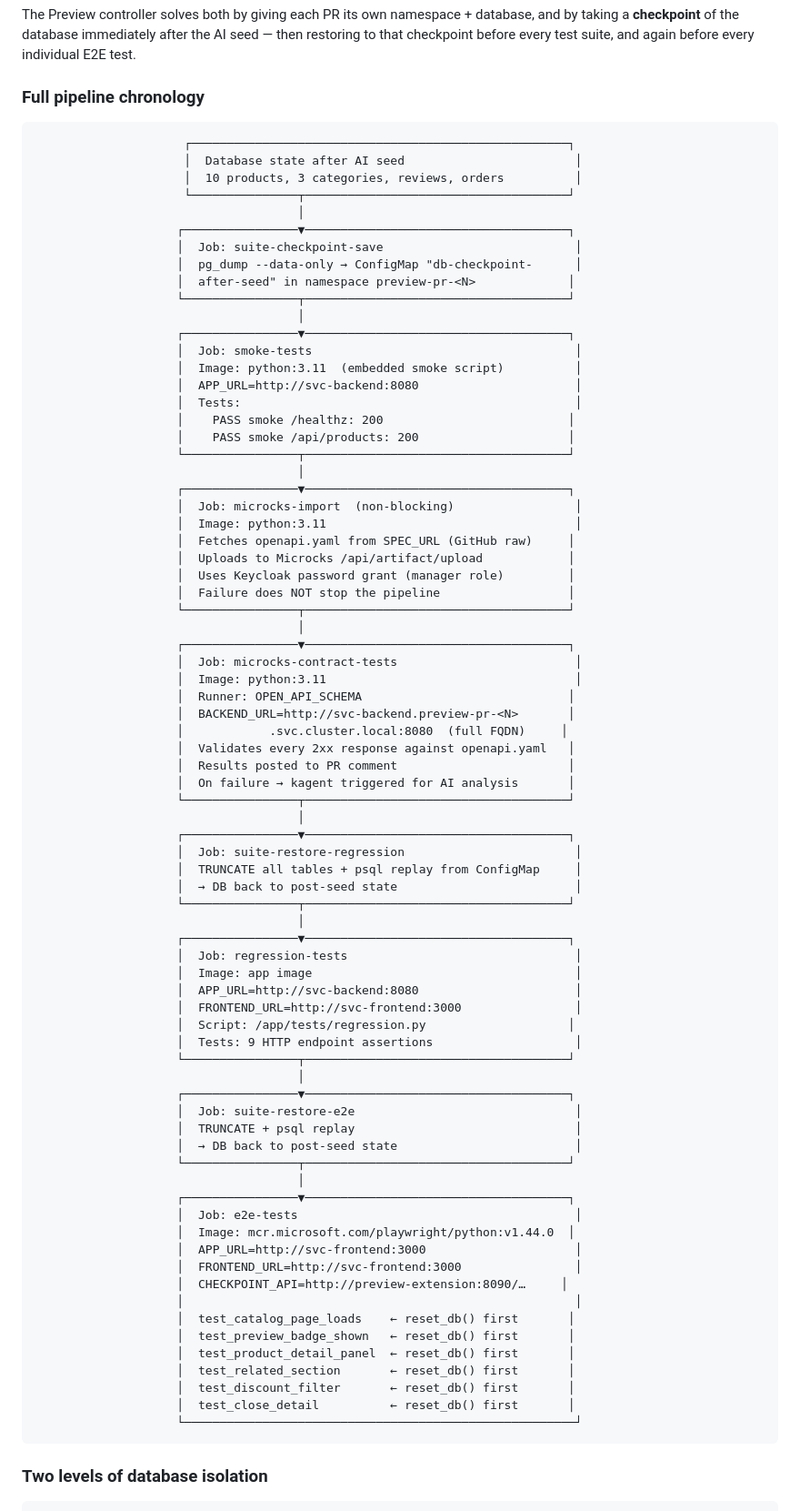
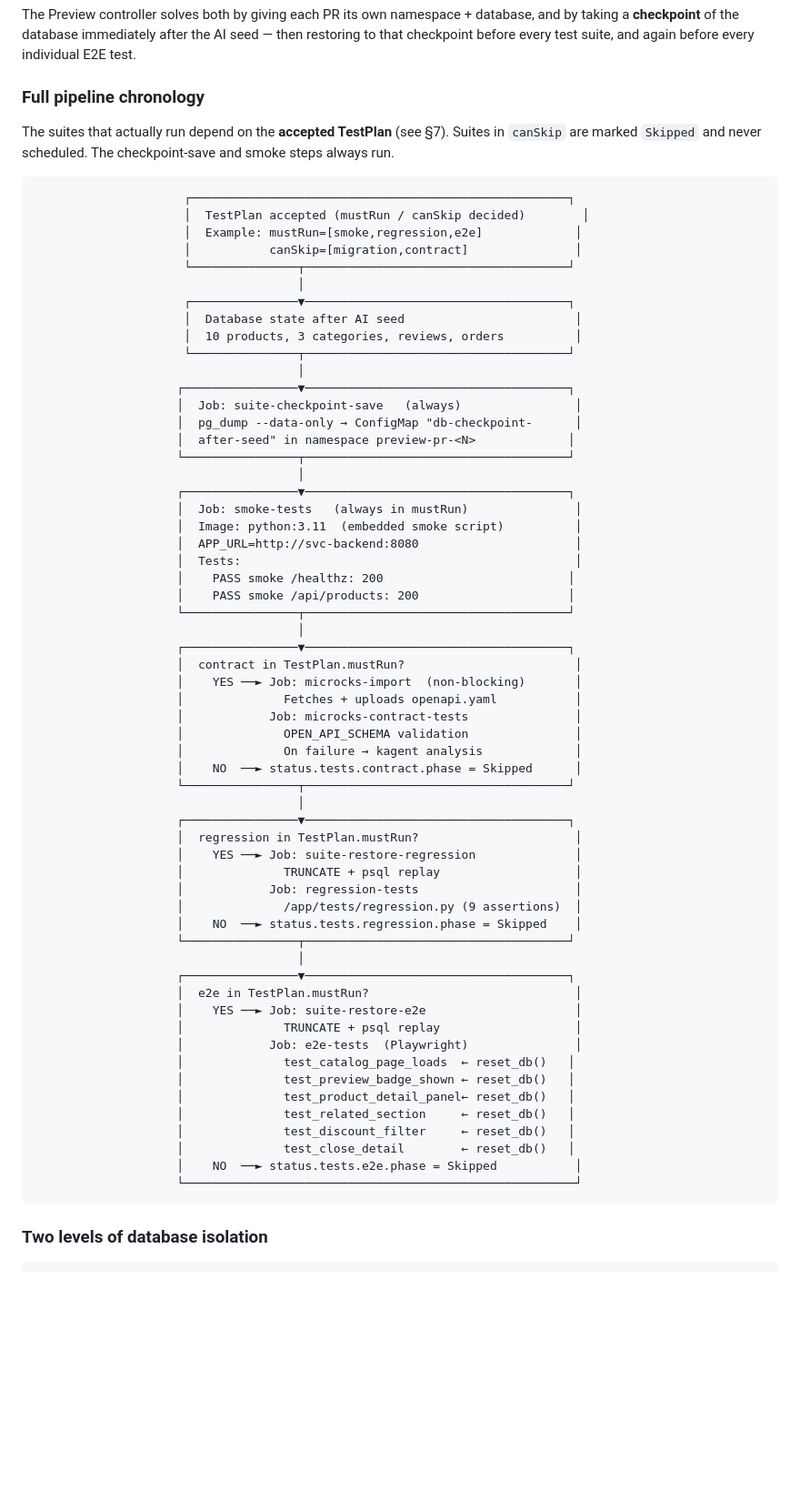
Before and after one commit to ihsenalaya/idp-preview, a Markdown page: README.md, the part around one of its changes. Shown at 91% size. Rendered like a GitHub page; blank space fills up the shorter version.

Commit message:
docs: update architecture diagrams — test strategist, runner label, pipeline skips, status fields

````diff
--- a/README.md
+++ b/README.md
@@ -897,20 +932,28 @@ The Preview controller solves both by giving each PR its own namespace + databas
 
 ### Full pipeline chronology
 
+The suites that actually run depend on the **accepted TestPlan** (see §7). Suites in `canSkip` are marked `Skipped` and never scheduled. The checkpoint-save and smoke steps always run.
+
 ```
                      ┌─────────────────────────────────────────────────────┐
+                     │  TestPlan accepted (mustRun / canSkip decided)        │
+                     │  Example: mustRun=[smoke,regression,e2e]             │
+                     │           canSkip=[migration,contract]               │
+                     └───────────────┬─────────────────────────────────────┘
+                                     │
+                     ┌───────────────▼─────────────────────────────────────┐
                      │  Database state after AI seed                        │
                      │  10 products, 3 categories, reviews, orders          │
                      └───────────────┬─────────────────────────────────────┘
                                      │
                     ┌────────────────▼─────────────────────────────────────┐
-                    │  Job: suite-checkpoint-save                           │
+                    │  Job: suite-checkpoint-save   (always)                │
                     │  pg_dump --data-only → ConfigMap "db-checkpoint-      │
                     │  after-seed" in namespace preview-pr-<N>             │
                     └────────────────┬─────────────────────────────────────┘
                                      │
                     ┌────────────────▼─────────────────────────────────────┐
-                    │  Job: smoke-tests                                     │
+                    │  Job: smoke-tests   (always in mustRun)               │
                     │  Image: python:3.11  (embedded smoke script)          │
                     │  APP_URL=http://svc-backend:8080                      │
                     │  Tests:                                               │
@@ -919,59 +962,36 @@ The Preview controller solves both by giving each PR its own namespace + databas
                     └────────────────┬─────────────────────────────────────┘
                                      │
                     ┌────────────────▼─────────────────────────────────────┐
-                    │  Job: microcks-import  (non-blocking)                 │
-                    │  Image: python:3.11                                   │
-                    │  Fetches openapi.yaml from SPEC_URL (GitHub raw)     │
-                    │  Uploads to Microcks /api/artifact/upload            │
-                    │  Uses Keycloak password grant (manager role)         │
-                    │  Failure does NOT stop the pipeline                  │
+                    │  contract in TestPlan.mustRun?                        │
+                    │    YES ──► Job: microcks-import  (non-blocking)       │
+                    │              Fetches + uploads openapi.yaml           │
+                    │            Job: microcks-contract-tests               │
+                    │              OPEN_API_SCHEMA validation               │
+                    │              On failure → kagent analysis             │
+                    │    NO  ──► status.tests.contract.phase = Skipped      │
                     └────────────────┬─────────────────────────────────────┘
                                      │
                     ┌────────────────▼─────────────────────────────────────┐
-                    │  Job: microcks-contract-tests                         │
-                    │  Image: python:3.11                                   │
-                    │  Runner: OPEN_API_SCHEMA                             │
-                    │  BACKEND_URL=http://svc-backend.preview-pr-<N>       │
-                    │            .svc.cluster.local:8080  (full FQDN)     │
-                    │  Validates every 2xx response against openapi.yaml   │
-                    │  Results posted to PR comment                        │
-                    │  On failure → kagent triggered for AI analysis       │
+                    │  regression in TestPlan.mustRun?                      │
+                    │    YES ──► Job: suite-restore-regression              │
+                    │              TRUNCATE + psql replay                   │
+                    │            Job: regression-tests                      │
+                    │              /app/tests/regression.py (9 assertions)  │
+                    │    NO  ──► status.tests.regression.phase = Skipped    │
                     └────────────────┬─────────────────────────────────────┘
                                      │
                     ┌────────────────▼─────────────────────────────────────┐
-                    │  Job: suite-restore-regression                        │
-                    │  TRUNCATE all tables + psql replay from ConfigMap     │
-                    │  → DB back to post-seed state                         │
-                    └────────────────┬─────────────────────────────────────┘
-                                     │
-                    ┌────────────────▼─────────────────────────────────────┐
-                    │  Job: regression-tests                                │
-                    │  Image: app image                                     │
-                    │  APP_URL=http://svc-backend:8080                      │
-                    │  FRONTEND_URL=http://svc-frontend:3000                │
-                    │  Script: /app/tests/regression.py                    │
-                    │  Tests: 9 HTTP endpoint assertions                    │
-                    └────────────────┬─────────────────────────────────────┘
-                                     │
-                    ┌────────────────▼─────────────────────────────────────┐
-                    │  Job: suite-restore-e2e                               │
-                    │  TRUNCATE + psql replay                               │
-                    │  → DB back to post-seed state                         │
-                    └────────────────┬─────────────────────────────────────┘
-                                     │
-                    ┌────────────────▼─────────────────────────────────────┐
-                    │  Job: e2e-tests                                       │
-                    │  Image: mcr.microsoft.com/playwright/python:v1.44.0  │
-                    │  APP_URL=http://svc-frontend:3000                     │
-                    │  FRONTEND_URL=http://svc-frontend:3000                │
-                    │  CHECKPOINT_API=http://preview-extension:8090/…     │
-                    │                                                       │
-                    │  test_catalog_page_loads    ← reset_db() first       │
-                    │  test_preview_badge_shown   ← reset_db() first       │
-                    │  test_product_detail_panel  ← reset_db() first       │
-                    │  test_related_section       ← reset_db() first       │
-                    │  test_discount_filter       ← reset_db() first       │
-                    │  test_close_detail          ← reset_db() first       │
+                    │  e2e in TestPlan.mustRun?                             │
+                    │    YES ──► Job: suite-restore-e2e                     │
+                    │              TRUNCATE + psql replay                   │
+                    │            Job: e2e-tests  (Playwright)               │
+                    │              test_catalog_page_loads  ← reset_db()   │
+                    │              test_preview_badge_shown ← reset_db()   │
+                    │              test_product_detail_panel← reset_db()   │
+                    │              test_related_section     ← reset_db()   │
+                    │              test_discount_filter     ← reset_db()   │
+                    │              test_close_detail        ← reset_db()   │
+                    │    NO  ──► status.tests.e2e.phase = Skipped           │
                     └───────────────────────────────────────────────────────┘
 ```
 
````
Also changed, not shown: other parts of README.md (+55 -20 lines).
